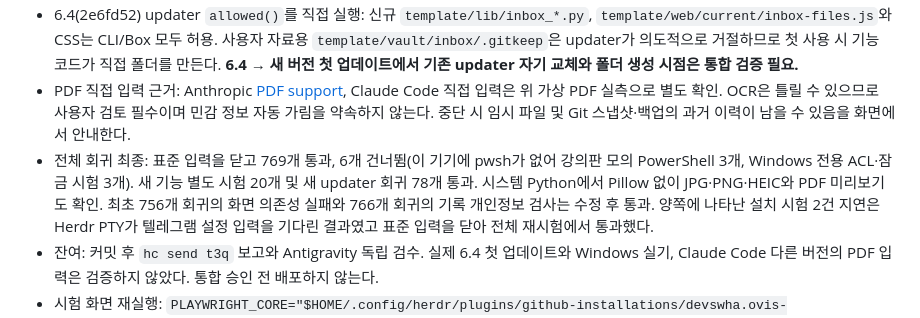
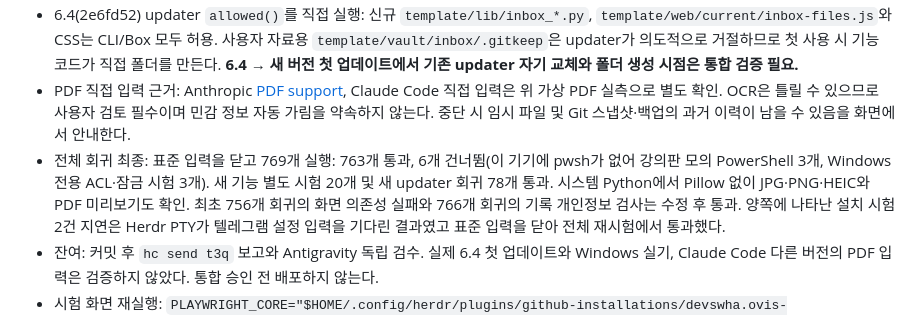
Before and after one commit to jakeparkcolde/ilson-box, a Markdown page: docs/inbox-files-20261108/PROGRESS.md, the part around the change. GitHub-like rendering.

Commit message:
Correct received file test count

```diff
--- a/docs/inbox-files-20261108/PROGRESS.md
+++ b/docs/inbox-files-20261108/PROGRESS.md
@@ -8,7 +8,7 @@
 - 보안 시험: 동의 취소, 허위 형식·빈 파일·용량/픽셀·링크·소유자·중복·동시 호출·중단·원본 변경·기존 노트 충돌, 악성 문서 지시를 자료로 취급하는 요청과 도구 차단, 합성 원문 일반 로그 미잔존, 관리자 인증/출처, PDF 쪽수 및 크기 검증. WebKit 격리 시험은 두 쪽 PDF 미리보기·쪽 전환·입력 보존·동의·수정·별도 승인을 통과. 시험 브라우저와 격리 서버는 각 시험 종료 시 닫힘.
 - 6.4(2e6fd52) updater `allowed()`를 직접 실행: 신규 `template/lib/inbox_*.py`, `template/web/current/inbox-files.js`와 CSS는 CLI/Box 모두 허용. 사용자 자료용 `template/vault/inbox/.gitkeep`은 updater가 의도적으로 거절하므로 첫 사용 시 기능 코드가 직접 폴더를 만든다. **6.4 → 새 버전 첫 업데이트에서 기존 updater 자기 교체와 폴더 생성 시점은 통합 검증 필요.**
 - PDF 직접 입력 근거: Anthropic [PDF support](https://platform.claude.com/docs/en/build-with-claude/pdf-support), Claude Code 직접 입력은 위 가상 PDF 실측으로 별도 확인. OCR은 틀릴 수 있으므로 사용자 검토 필수이며 민감 정보 자동 가림을 약속하지 않는다. 중단 시 임시 파일 및 Git 스냅샷·백업의 과거 이력이 남을 수 있음을 화면에서 안내한다.
-- 전체 회귀 최종: 표준 입력을 닫고 769개 통과, 6개 건너뜀(이 기기에 pwsh가 없어 강의판 모의 PowerShell 3개, Windows 전용 ACL·잠금 시험 3개). 새 기능 별도 시험 20개 및 새 updater 회귀 78개 통과. 시스템 Python에서 Pillow 없이 JPG·PNG·HEIC와 PDF 미리보기도 확인. 최초 756개 회귀의 화면 의존성 실패와 766개 회귀의 기록 개인정보 검사는 수정 후 통과. 양쪽에 나타난 설치 시험 2건 지연은 Herdr PTY가 텔레그램 설정 입력을 기다린 결과였고 표준 입력을 닫아 전체 재시험에서 통과했다.
+- 전체 회귀 최종: 표준 입력을 닫고 769개 실행: 763개 통과, 6개 건너뜀(이 기기에 pwsh가 없어 강의판 모의 PowerShell 3개, Windows 전용 ACL·잠금 시험 3개). 새 기능 별도 시험 20개 및 새 updater 회귀 78개 통과. 시스템 Python에서 Pillow 없이 JPG·PNG·HEIC와 PDF 미리보기도 확인. 최초 756개 회귀의 화면 의존성 실패와 766개 회귀의 기록 개인정보 검사는 수정 후 통과. 양쪽에 나타난 설치 시험 2건 지연은 Herdr PTY가 텔레그램 설정 입력을 기다린 결과였고 표준 입력을 닫아 전체 재시험에서 통과했다.
 - 잔여: 커밋 후 `hc send t3q` 보고와 Antigravity 독립 검수. 실제 6.4 첫 업데이트와 Windows 실기, Claude Code 다른 버전의 PDF 입력은 검증하지 않았다. 통합 승인 전 배포하지 않는다.
 - 시험 화면 재실행: `PLAYWRIGHT_CORE="$HOME/.config/herdr/plugins/github-installations/devswha.ovis-aa47ee43150f/32982-0/checkout/node_modules/playwright-core" /tmp/ilson-inbox-test-20261108/bin/python -m unittest discover -s tests -p 'test_inbox_browser.py' -v` (각 실행이 격리 서버와 WebKit을 만들고 종료). 실제 Claude PDF 1회 시험용 파일은 `/tmp/ilson-inbox-sips/`에 합성 자료로만 두었으며 고객 자료는 없다.
 - 종료 기록: 격리 WebKit·테스트 관리자 서버, `hc` 시험 터미널과 PDF 시험 프로세스를 종료했다. 일반 브라우저·운영 서비스는 건드리지 않았다. 실제 릴리스 파일이 없어 배포용 check_public exact-commit 실행은 해당 없으며 가드는 변경하지 않았다.
```
